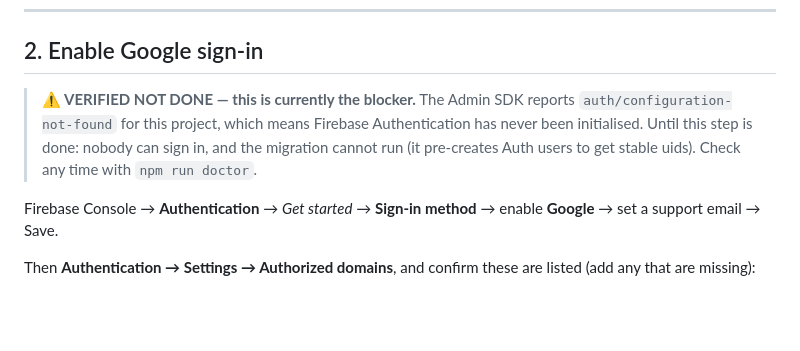
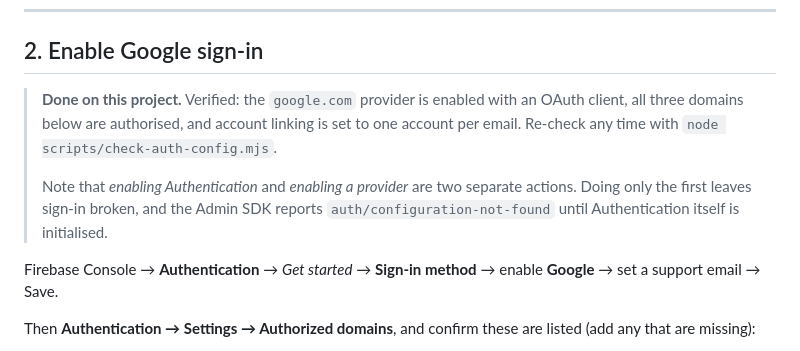
Before and after one commit to Lucifer-Stone/flat-expense-manager, a Markdown page: SETUP.md, the part around the change. Drawn GitHub-style; blank space fills up the shorter version.

Commit message:
docs: correct stale Auth blocker note now that the provider is verified live
Step 2 still carried the 'VERIFIED NOT DONE' warning from when Firebase
Authentication had never been initialised. It is now enabled and
confirmed, so the warning was actively misleading. Replaced with the
verified state and a note on the distinction that caused the original
confusion: enabling Authentication and enabling a provider are separate
actions, and doing only the first leaves sign-in broken.

Co-Authored-By: Claude Opus 5 <noreply@anthropic.com>

```diff
--- a/SETUP.md
+++ b/SETUP.md
@@ -47,11 +47,14 @@ that Google account.
 
 ## 2. Enable Google sign-in
 
-> **⚠️ VERIFIED NOT DONE — this is currently the blocker.**
-> The Admin SDK reports `auth/configuration-not-found` for this project, which
-> means Firebase Authentication has never been initialised. Until this step is
-> done: nobody can sign in, and the migration cannot run (it pre-creates Auth
-> users to get stable uids). Check any time with `npm run doctor`.
+> **Done on this project.** Verified: the `google.com` provider is enabled with
+> an OAuth client, all three domains below are authorised, and account linking
+> is set to one account per email. Re-check any time with
+> `node scripts/check-auth-config.mjs`.
+>
+> Note that *enabling Authentication* and *enabling a provider* are two separate
+> actions. Doing only the first leaves sign-in broken, and the Admin SDK reports
+> `auth/configuration-not-found` until Authentication itself is initialised.
 
 Firebase Console → **Authentication** → *Get started* → **Sign-in method** →
 enable **Google** → set a support email → Save.
```
